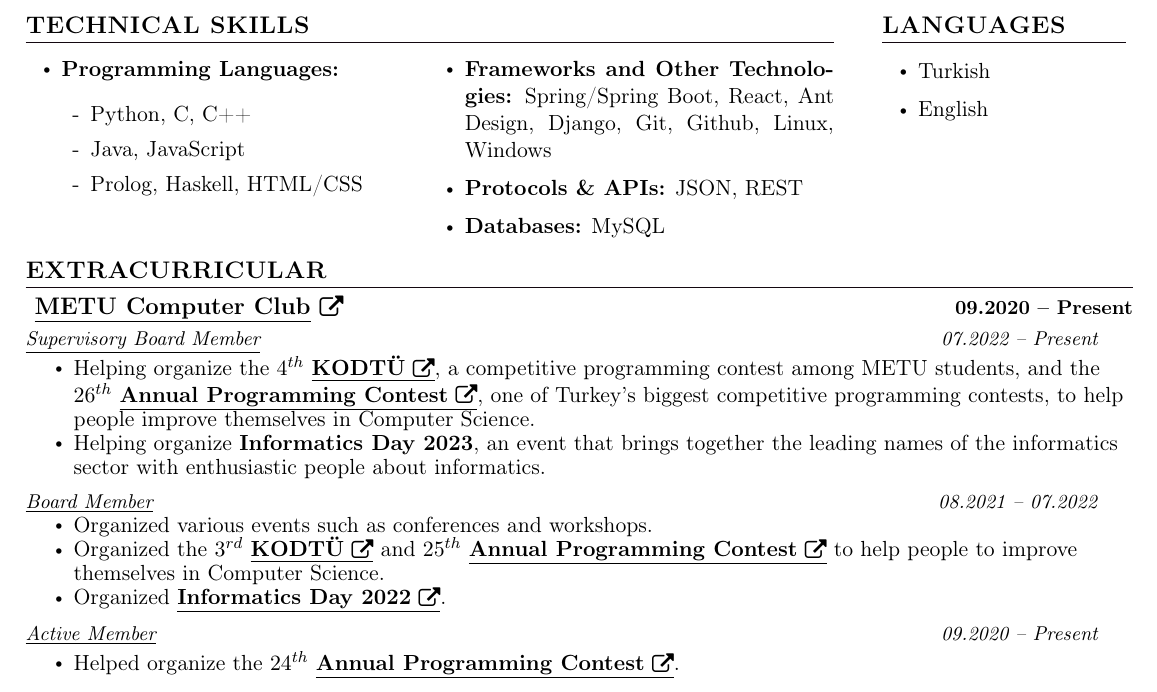
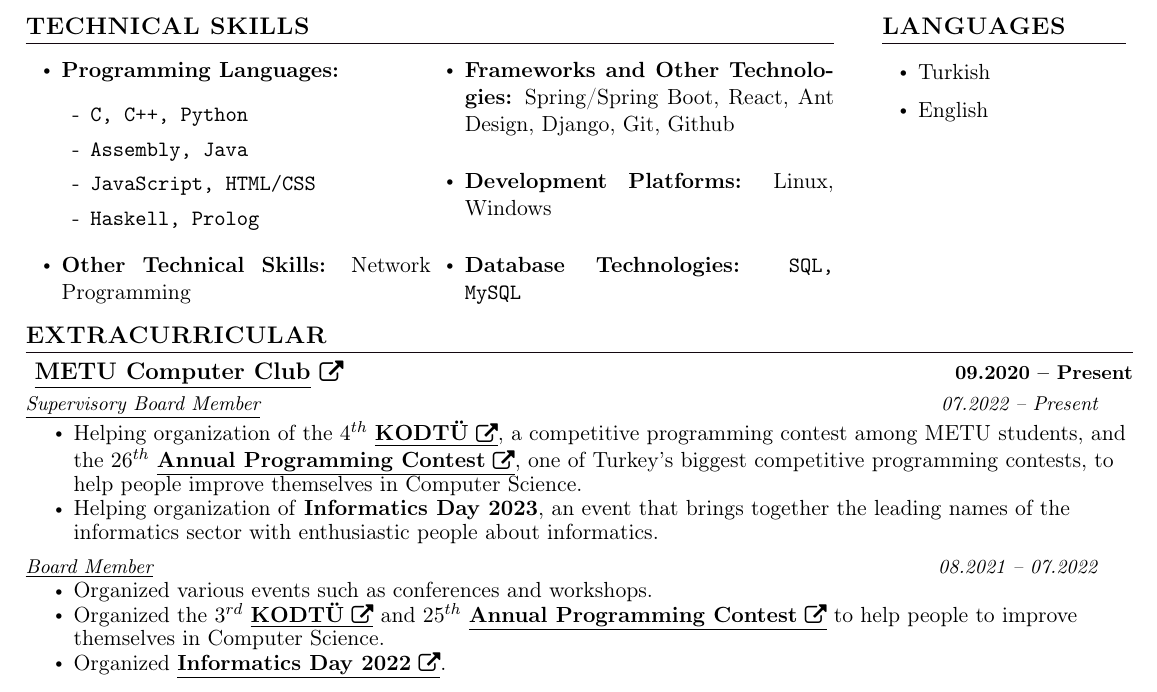
Before and after one commit to burakmetehan/CV, a LaTeX CV (cv-burak-metehan-tuncel.tex, which reads sections/extracurricular.tex, sections/skills.tex): part of the page, cut so that both start at the same text. The pictures show the PDF file cv-burak-metehan-tuncel.pdf that the author committed with the source.

Commit message:
Update skills and extracurricular
	* Add 'development platforms' and 'other technical skills
        * Add 'Assembly' to the 'programming language'
        * Add 'Networking programming" to the 'other technical skills'
        * Add 'SQL' to the 'database technologies'

```diff
--- a/sections/extracurricular.tex
+++ b/sections/extracurricular.tex
@@ -10,8 +10,8 @@
   % CCLUB Supervisory Board
   \resumeSubSubheading{\underline{Supervisory Board Member}}{07.2022 -- Present}
     \resumeItemListStart
-        \resumeItem{\normalsize{Helping organize the $4^{th}$ \resumeLink{https://kodtu.cclub.metu.edu.tr/}{\textbf{KODTÜ}}, a competitive programming contest among METU students, and the $26^{th}$ \resumeLink{https://yarisma.cclub.metu.edu.tr/}{\textbf{Annual Programming Contest}}, one of Turkey's biggest competitive programming contests, to help people improve themselves in Computer Science.}}
-        \resumeItem{\normalsize{Helping organize \textbf{Informatics Day 2023}, an event that brings together the leading names of the informatics sector with enthusiastic people about informatics.}}
+        \resumeItem{\normalsize{Helping organization of the $4^{th}$ \resumeLink{https://kodtu.cclub.metu.edu.tr/}{\textbf{KODTÜ}}, a competitive programming contest among METU students, and the $26^{th}$ \resumeLink{https://yarisma.cclub.metu.edu.tr/}{\textbf{Annual Programming Contest}}, one of Turkey's biggest competitive programming contests, to help people improve themselves in Computer Science.}}
+        \resumeItem{\normalsize{Helping organization of \textbf{Informatics Day 2023}, an event that brings together the leading names of the informatics sector with enthusiastic people about informatics.}}
       \resumeItemListEnd
 
   % CCLUB Board Member
@@ -23,8 +23,8 @@
     \resumeItemListEnd
 
     % CCLUB Member
-    \resumeSubSubheading{\underline{Active Member}}{09.2020 -- Present}
-      \resumeItemListStart
-        \resumeItem{\normalsize{Helped organize the $24^{th}$ \resumeLink{https://yarisma.cclub.metu.edu.tr/}{\textbf{Annual Programming Contest}}.}}
-      \resumeItemListEnd
+    % \resumeSubSubheading{\underline{Active Member}}{09.2020 -- Present}
+    %   \resumeItemListStart
+    %     \resumeItem{\normalsize{Helped organize the $24^{th}$ \resumeLink{https://yarisma.cclub.metu.edu.tr/}{\textbf{Annual Programming Contest}}.}}
+    %   \resumeItemListEnd
 \resumeSubHeadingListEnd
--- a/sections/skills.tex
+++ b/sections/skills.tex
@@ -4,20 +4,24 @@
       \begin{itemize}[leftmargin=0.25in, itemsep=1pt]
         \item \textbf{Programming Languages:}
           \begin{itemize}[label={-}, leftmargin=0.2in]
-            \item Python, C, C++
-            \item Java, JavaScript
-            \item Prolog, Haskell, HTML/CSS
+            \item \texttt{C, C++, Python}
+            \item \texttt{Assembly, Java}
+            \item \texttt{JavaScript, HTML/CSS}
+            \item \texttt{Haskell, Prolog}
           \end{itemize}
         \vspace{\fill}
 
+        \item \textbf{Other Technical Skills:}
+          Network Programming
+
         \item \textbf{Frameworks and Other Technologies:}
-          Spring/Spring Boot, React, Ant Design, Django, Git, Github, Linux, Windows
+          Spring/Spring Boot, React, Ant Design, Django, Git, Github
 
-        \item \textbf{Protocols \& APIs:}
-          JSON, REST
+        \item \textbf{Development Platforms:}
+          Linux, Windows
 
-        \item \textbf{Databases:}
-          MySQL
+        \item \textbf{Database Technologies:}
+          \texttt{SQL, MySQL}
       \end{itemize}
     \end{multicols}
 \end{minipage}
```
Also changed, not shown: cv-burak-metehan-tuncel.tex (+2 -2 lines), cv-burak-metehan-tuncel.pdf.
